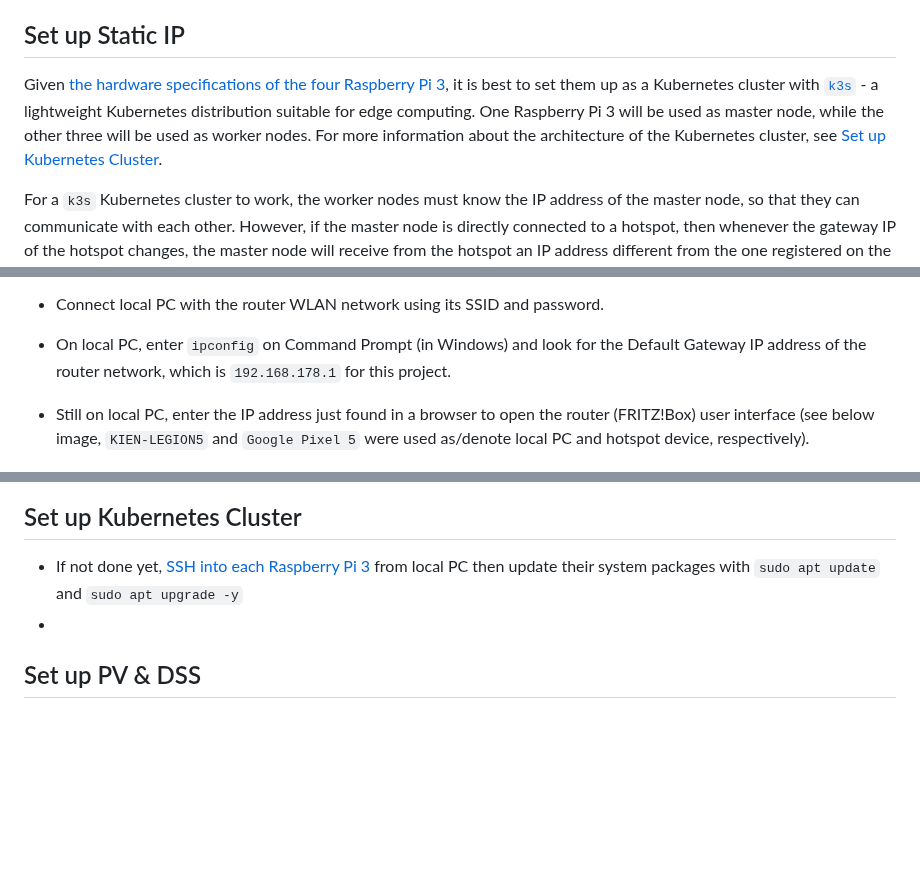
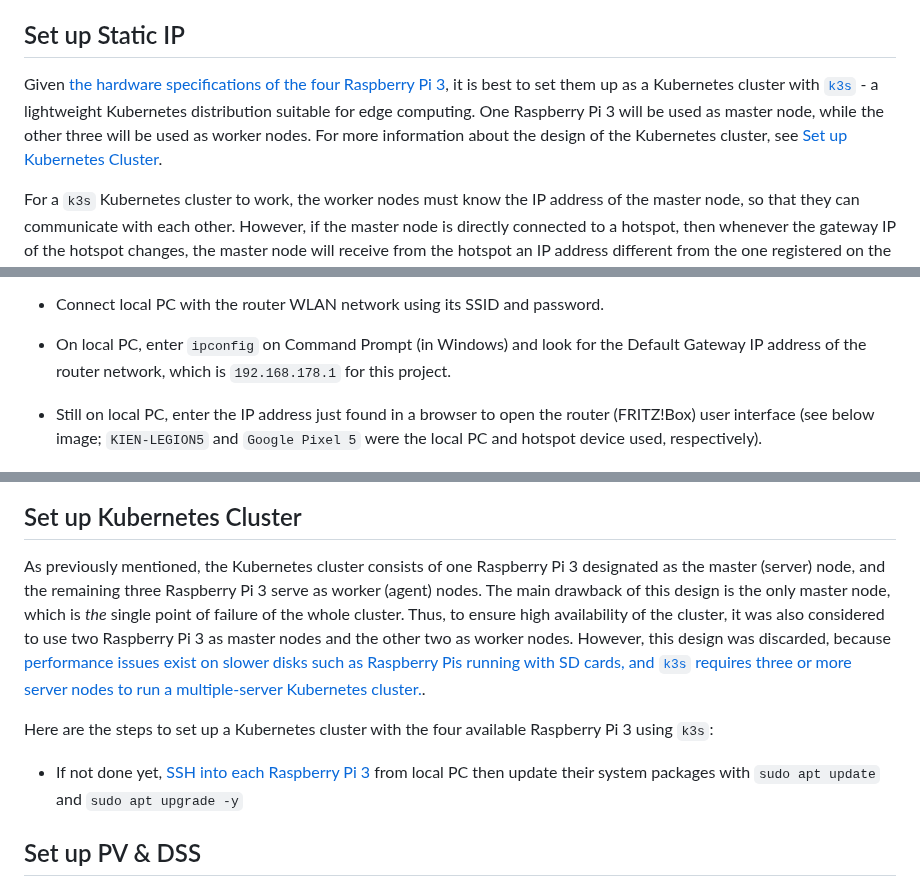
Before and after one commit to ccfrauasgr2/pet-detection, a Markdown page: docs/Group_2_SS23_ProjectReport.md, 3 parts joined by grey strips. Rendered like a GitHub page; blank space fills up the shorter version.

Commit message:
chore: added design of k3s cluster

```diff
--- a/docs/Group_2_SS23_ProjectReport.md
+++ b/docs/Group_2_SS23_ProjectReport.md
@@ -243,7 +243,7 @@ flowchart TD
 
 ## Set up Static IP
 
-Given [the hardware specifications of the four Raspberry Pi 3](https://www.raspberrypi.com/products/raspberry-pi-3-model-b-plus/), it is best to set them up as a Kubernetes cluster with [`k3s`](https://docs.k3s.io/) - a lightweight Kubernetes distribution suitable for edge computing. One Raspberry Pi 3 will be used as master node, while the other three will be used as worker nodes. For more information about the architecture of the Kubernetes cluster, see [Set up Kubernetes Cluster](#set-up-kubernetes-cluster).
+Given [the hardware specifications of the four Raspberry Pi 3](https://www.raspberrypi.com/products/raspberry-pi-3-model-b-plus/), it is best to set them up as a Kubernetes cluster with [`k3s`](https://docs.k3s.io/) - a lightweight Kubernetes distribution suitable for edge computing. One Raspberry Pi 3 will be used as master node, while the other three will be used as worker nodes. For more information about the design of the Kubernetes cluster, see [Set up Kubernetes Cluster](#set-up-kubernetes-cluster).
 
 For a `k3s` Kubernetes cluster to work, the worker nodes must know the IP address of the master node, so that they can communicate with each other. However, if the master node is directly connected to a hotspot, then whenever the gateway IP of the hotspot changes, the master node will receive from the hotspot an IP address different from the one registered on the worker nodes. Consequently, the master node and the worker nodes cannot communicate with each other, i.e., the Kubernetes won't work (in that case, when entering the command `kubectl get nodes` on the master node, the worker nodes will be shown as `Not Ready`).
 
@@ -252,7 +252,7 @@ Thus, it is critical that the master and worker nodes be assigned static (fixed)
 - Set up all hardware as shown in the Network Architecture in the [Overview](#overview) section, then turn on all hardware and hotspot.
 - Connect local PC with the router WLAN network using its SSID and password.
 - On local PC, enter `ipconfig` on Command Prompt (in Windows) and look for the Default Gateway IP address of the router network, which is `192.168.178.1` for this project.
-- Still on local PC, enter the IP address just found in a browser to open the router (FRITZ!Box) user interface (see below image, `KIEN-LEGION5` and `Google Pixel 5` were used as/denote local PC and hotspot device, respectively).
+- Still on local PC, enter the IP address just found in a browser to open the router (FRITZ!Box) user interface (see below image; `KIEN-LEGION5` and `Google Pixel 5` were the local PC and hotspot device used, respectively).
 
   ![](img/staticIP2.png)
 
@@ -272,8 +272,12 @@ Thus, it is critical that the master and worker nodes be assigned static (fixed)
 
 ## Set up Kubernetes Cluster
 
+As previously mentioned, the Kubernetes cluster consists of one Raspberry Pi 3 designated as the master (server) node, and the remaining three Raspberry Pi 3 serve as worker (agent) nodes. The main drawback of this design is the only master node, which is *the* single point of failure of the whole cluster. Thus, to ensure high availability of the cluster, it was also considered to use two Raspberry Pi 3 as master nodes and the other two as worker nodes. However, this design was discarded, because [performance issues exist on slower disks such as Raspberry Pis running with SD cards, and ``k3s`` requires three or more server nodes to run a multiple-server Kubernetes cluster.](https://docs.k3s.io/datastore/ha-embedded).
+
+Here are the steps to set up a Kubernetes cluster with the four available Raspberry Pi 3 using ``k3s``:
+
 - If not done yet, [SSH into each Raspberry Pi 3](https://www.makeuseof.com/how-to-ssh-into-raspberry-pi-remote/#:~:text=SSH%20Into%20Raspberry%20Pi%20From%20Windows&text=In%20the%20PuTTY%20dialog%2C%20select,the%20connection%20details%20in%20PuTTY.) from local PC then update their system packages with `sudo apt update` and `sudo apt upgrade -y`
--
+
 
 ## Set up PV & DSS
 
```
